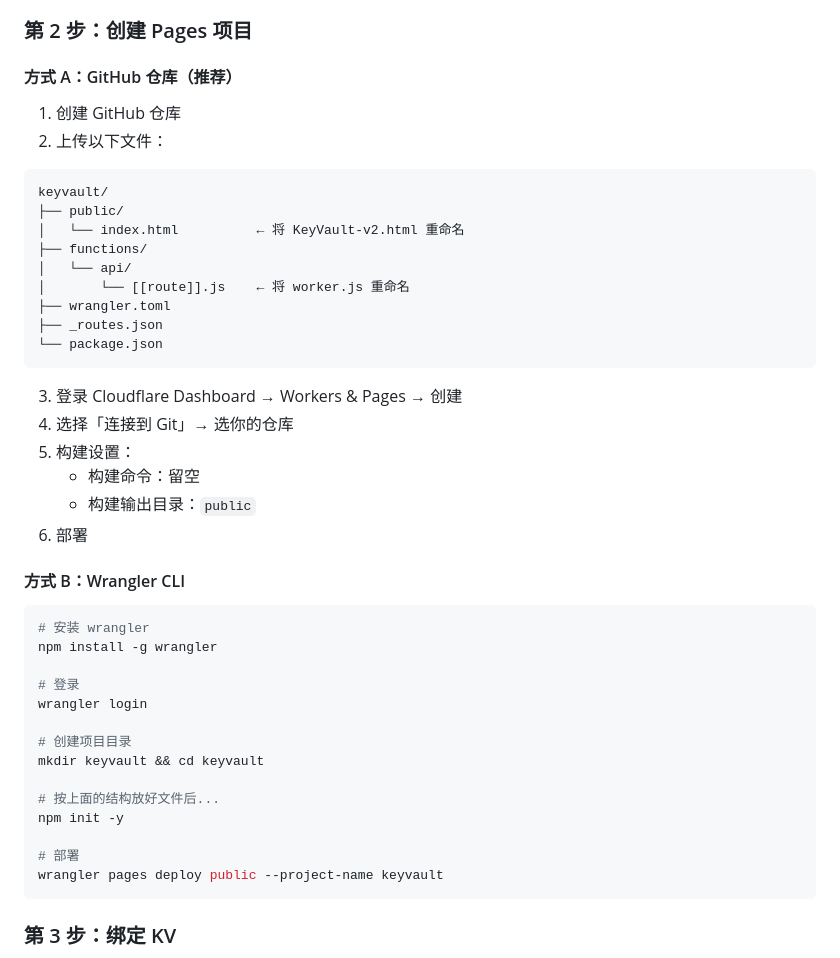
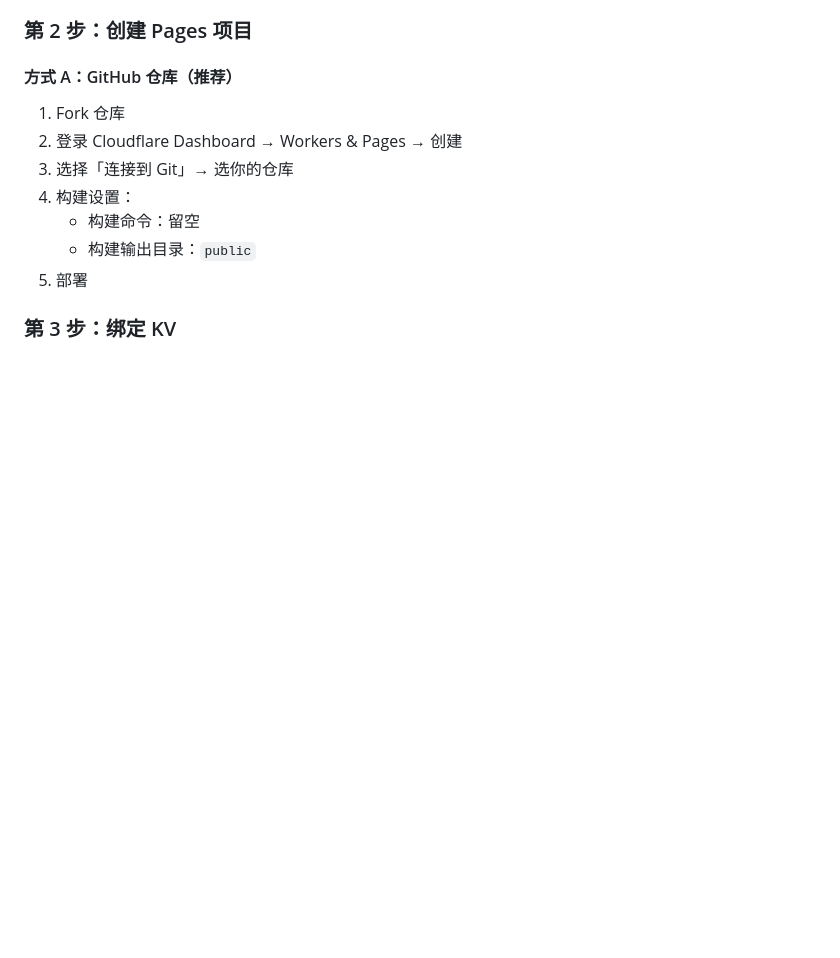
Before and after one commit to pxhzaii/keyvault, a Markdown page: README.md, the part around the change. Rendered like a GitHub page; blank space fills up the shorter version.

````diff
--- a/README.md
+++ b/README.md
@@ -11,46 +11,13 @@
 
 #### 方式 A：GitHub 仓库（推荐）
 
-1. 创建 GitHub 仓库
-2. 上传以下文件：
-
-```
-keyvault/
-├── public/
-│   └── index.html          ← 将 KeyVault-v2.html 重命名
-├── functions/
-│   └── api/
-│       └── [[route]].js    ← 将 worker.js 重命名
-├── wrangler.toml
-├── _routes.json
-└── package.json
-```
-
-3. 登录 Cloudflare Dashboard → Workers & Pages → 创建
-4. 选择「连接到 Git」→ 选你的仓库
-5. 构建设置：
+1. Fork 仓库
+2. 登录 Cloudflare Dashboard → Workers & Pages → 创建
+3. 选择「连接到 Git」→ 选你的仓库
+4. 构建设置：
    - 构建命令：留空
    - 构建输出目录：`public`
-6. 部署
-
-#### 方式 B：Wrangler CLI
-
-```bash
-# 安装 wrangler
-npm install -g wrangler
-
-# 登录
-wrangler login
-
-# 创建项目目录
-mkdir keyvault && cd keyvault
-
-# 按上面的结构放好文件后...
-npm init -y
-
-# 部署
-wrangler pages deploy public --project-name keyvault
-```
+5. 部署
 
 ### 第 3 步：绑定 KV
 
````
